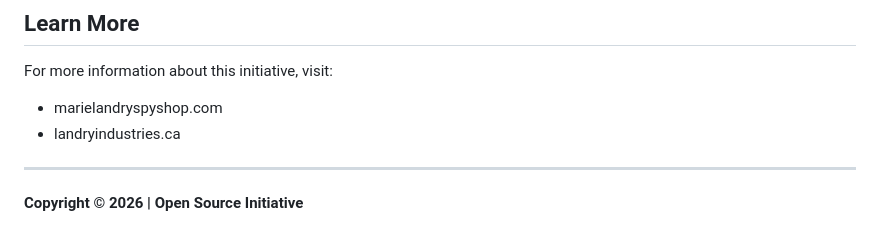
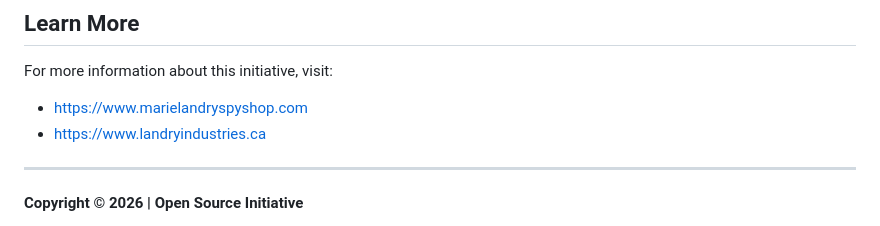
Before and after one commit to MLSpyShop/The-Pentagonic-Revolution, a Markdown page: README.md, the part around the change. GitHub-like rendering.

```diff
--- a/README.md
+++ b/README.md
@@ -135,8 +135,8 @@ The Pentagonic Revolution establishes a comprehensive open-source framework desi
 ## Learn More
 
 For more information about this initiative, visit:
-- marielandryspyshop.com
-- landryindustries.ca
+- https://www.marielandryspyshop.com
+- https://www.landryindustries.ca
 
 ---
 
```
